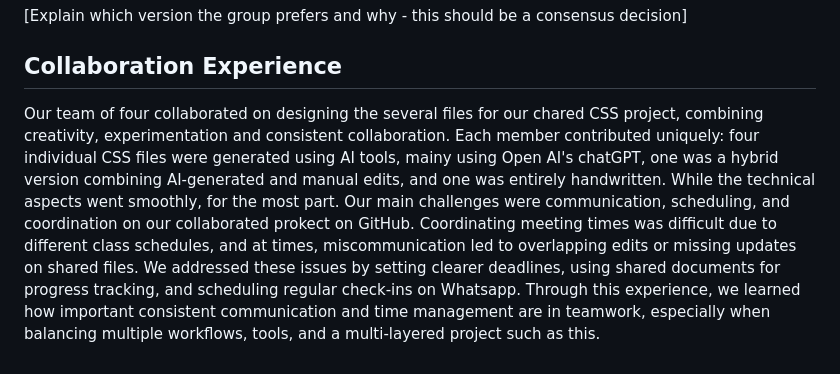
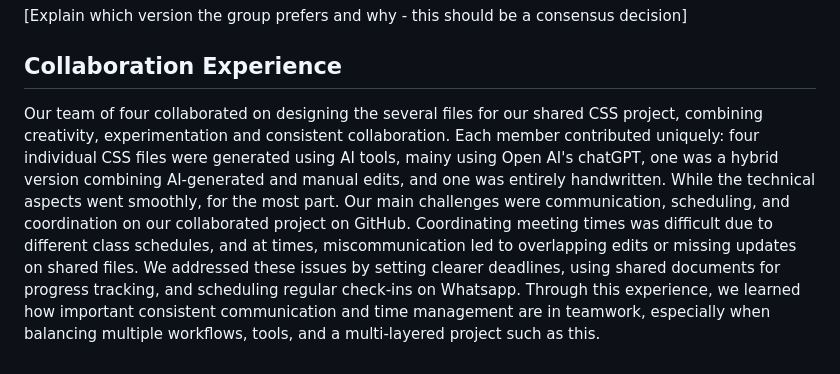
Before and after one commit to GrassyPeaches/CSC317, a Markdown page: Assignments/3/SUBMISSION.md, the part around the change. Rendered like a GitHub page.

Commit message:
Make text edits.

```diff
--- a/Assignments/3/SUBMISSION.md
+++ b/Assignments/3/SUBMISSION.md
@@ -35,4 +35,4 @@ At first I was a little confused how to approach this, there are dozens of AI to
 [Explain which version the group prefers and why - this should be a consensus decision]
 
 ## Collaboration Experience
-Our team of four collaborated on designing the several files for our chared CSS project, combining creativity, experimentation and consistent collaboration. Each member contributed uniquely: four individual CSS files were generated using AI tools, mainy using Open AI's chatGPT, one was a hybrid version combining AI-generated and manual edits, and one was entirely handwritten. While the technical aspects went smoothly, for the most part. Our main challenges were communication, scheduling, and coordination on our collaborated prokect on GitHub. Coordinating meeting times was difficult due to different class schedules, and at times, miscommunication led to overlapping edits or missing updates on shared files. We addressed these issues by setting clearer deadlines, using shared documents for progress tracking, and scheduling regular check-ins on Whatsapp. Through this experience, we learned how important consistent communication and time management are in teamwork, especially when balancing multiple workflows, tools, and a multi-layered project such as this.
+Our team of four collaborated on designing the several files for our shared CSS project, combining creativity, experimentation and consistent collaboration. Each member contributed uniquely: four individual CSS files were generated using AI tools, mainy using Open AI's chatGPT, one was a hybrid version combining AI-generated and manual edits, and one was entirely handwritten. While the technical aspects went smoothly, for the most part. Our main challenges were communication, scheduling, and coordination on our collaborated project on GitHub. Coordinating meeting times was difficult due to different class schedules, and at times, miscommunication led to overlapping edits or missing updates on shared files. We addressed these issues by setting clearer deadlines, using shared documents for progress tracking, and scheduling regular check-ins on Whatsapp. Through this experience, we learned how important consistent communication and time management are in teamwork, especially when balancing multiple workflows, tools, and a multi-layered project such as this.
```
